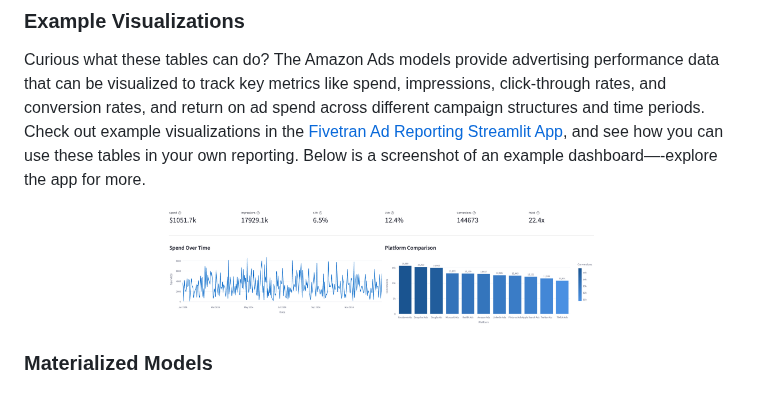
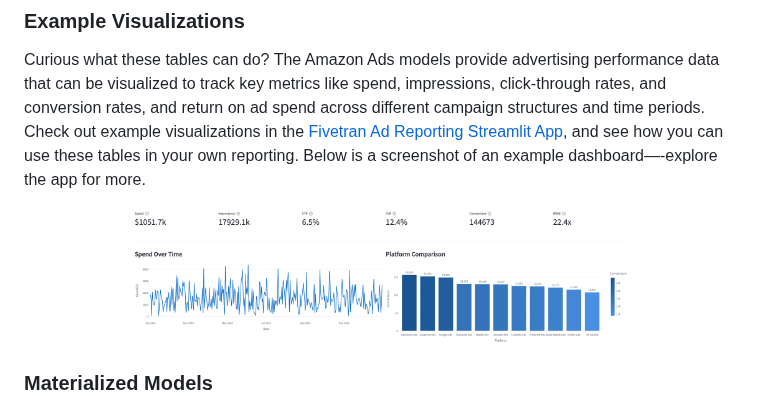
Before and after one commit to fivetran/dbt_amazon_ads, a Markdown page: README.md, the part around one of its changes. Rendered like a GitHub page.

```diff
--- a/README.md
+++ b/README.md
@@ -43,7 +43,7 @@ Curious what these tables can do? The Amazon Ads models provide advertising perf
 
 <p align="center">
   <a href="https://fivetran-ad-reporting.streamlit.app/ad_performance">
-    <img src="https://raw.githubusercontent.com/fivetran/dbt_amazon_ads/main/images/streamlit_example.png" alt="Fivetran Ad Reporting Streamlit App" width="60%">
+    <img src="./images/streamlit_example.png" alt="Fivetran Ad Reporting Streamlit App" width="70%">
   </a>
 </p>
 
```
Also changed, not shown: other parts of README.md (+9 -9 lines).
